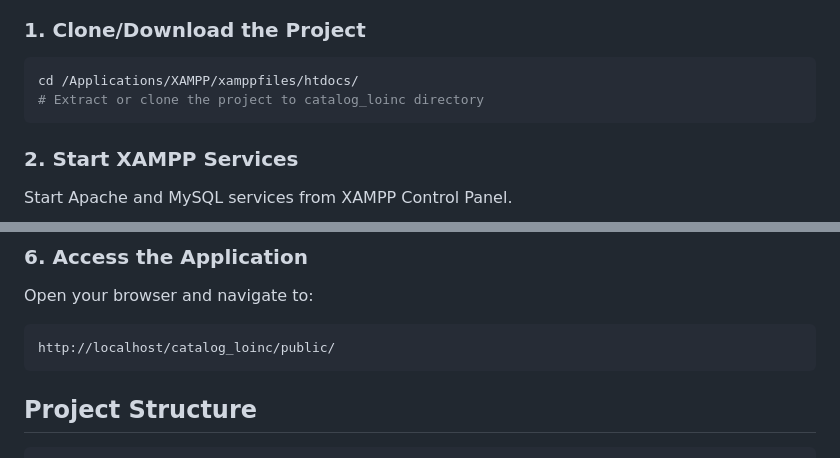
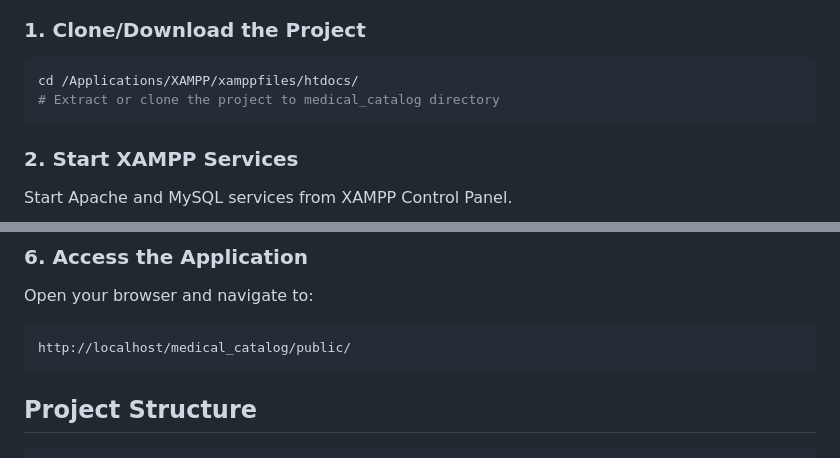
Before and after one commit to bastomiadi/medical_catalog, a Markdown page: README.md, 2 parts joined by grey strips. Rendered like a GitHub page.

Commit message:
update readme project dir name

````diff
--- a/README.md
+++ b/README.md
@@ -45,7 +45,7 @@ A web-based medical catalog system with Indonesian language support for searchin
 
 ```bash
 cd /Applications/XAMPP/xamppfiles/htdocs/
-# Extract or clone the project to catalog_loinc directory
+# Extract or clone the project to medical_catalog directory
 ```
 
 ### 2. Start XAMPP Services
@@ -105,7 +105,7 @@ Edit the configuration files to match your environment:
 
 Open your browser and navigate to:
 ```
-http://localhost/catalog_loinc/public/
+http://localhost/medical_catalog/public/
 ```
 
 ## Project Structure
````
